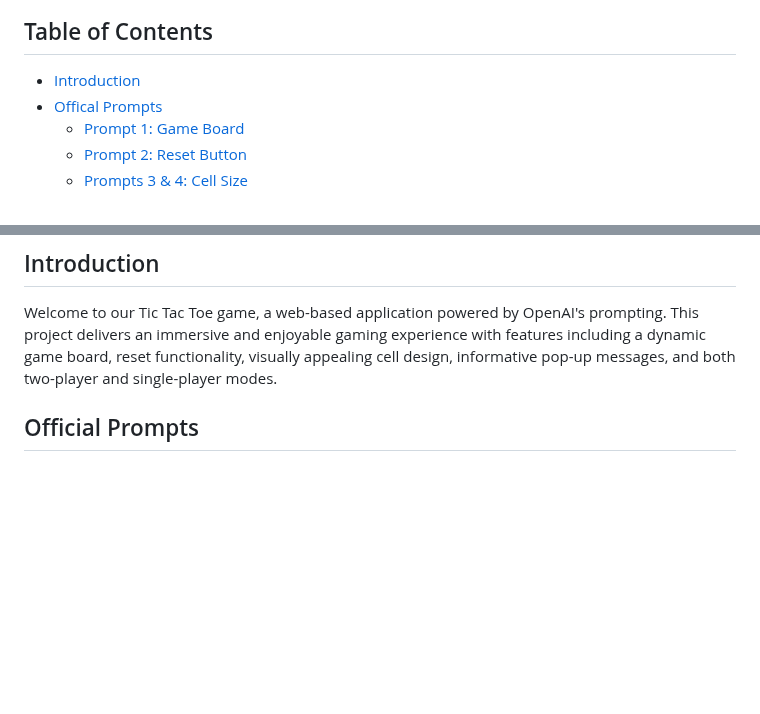
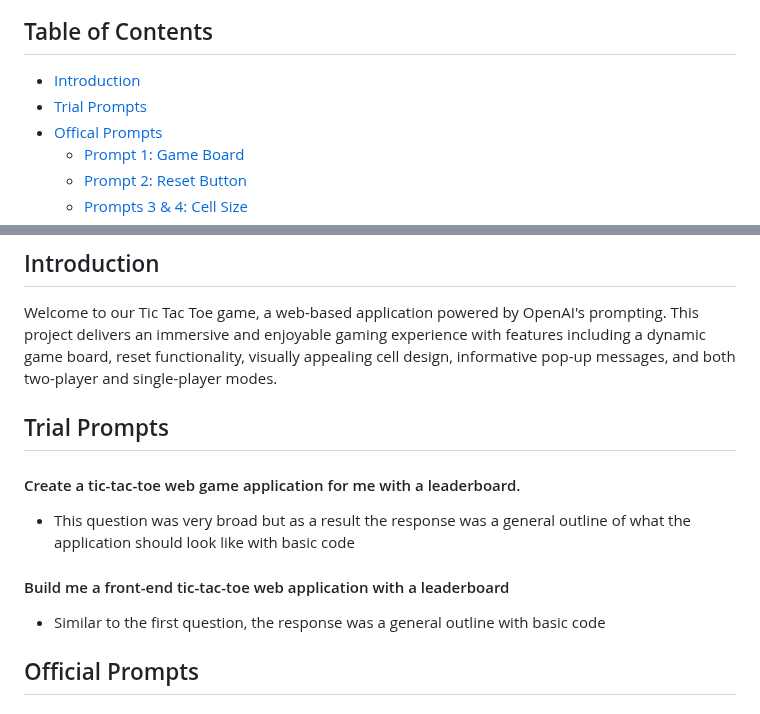
Before and after one commit to fa-rimi/AI-Tic-Tac-Toe, a Markdown page: README.md, 2 parts joined by grey strips. Rendered like a GitHub page; blank space fills up the shorter version.

Commit message:
trial prompts

```diff
--- a/README.md
+++ b/README.md
@@ -14,6 +14,7 @@
 <!-- Table of Contents -->
 ## Table of Contents
 - [Introduction](#introduction)
+- [Trial Prompts](#trial)
 - [Offical Prompts](#prompts)
   - [Prompt 1: Game Board](#prompt-1-game-board)
   - [Prompt 2: Reset Button](#prompt-2-reset-button)
@@ -27,6 +28,14 @@
 ## Introduction
 
 Welcome to our Tic Tac Toe game, a web-based application powered by OpenAI's prompting. This project delivers an immersive and enjoyable gaming experience with features including a dynamic game board, reset functionality, visually appealing cell design, informative pop-up messages, and both two-player and single-player modes.
+
+## Trial Prompts
+#### Create a tic-tac-toe web game application for me with a leaderboard.
+- This question was very broad but as a result the response was a general outline of what the application should look like with basic code
+
+
+#### Build me a front-end tic-tac-toe web application with a leaderboard
+- Similar to the first question, the response was a general outline with basic code
 
 <!-- Prompts -->
 ## Official Prompts
```
